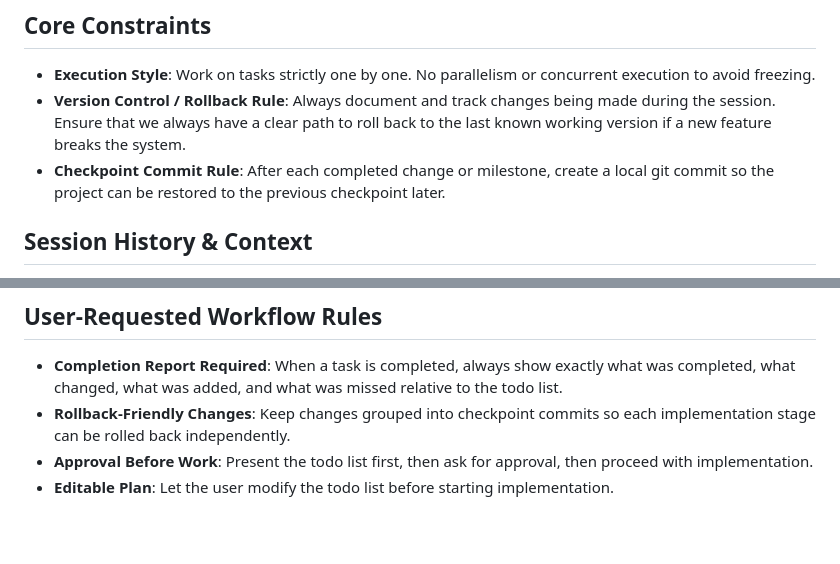
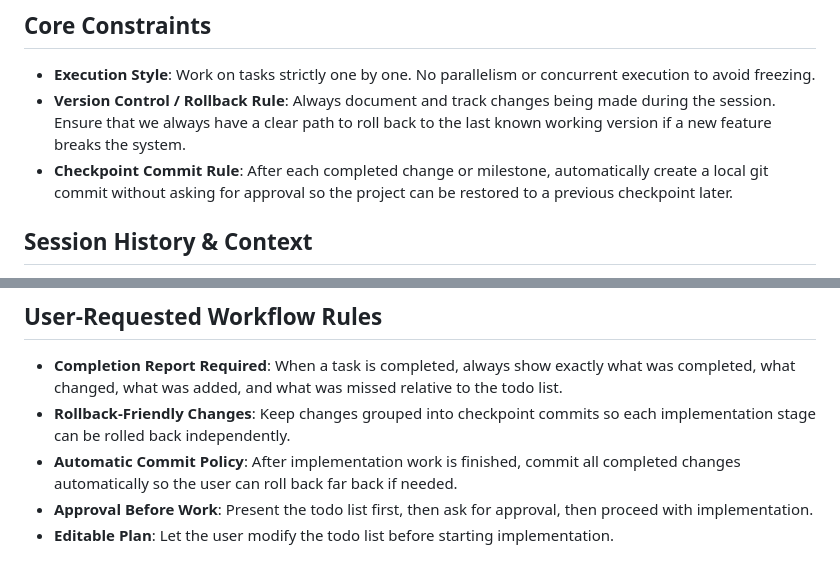
Before and after one commit to xLZDx/ai-crypto-trading-bot, a Markdown page: notes_for_ai.md, 2 parts joined by grey strips. Rendered like a GitHub page; blank space fills up the shorter version.

Commit message:
docs: add automatic checkpoint commit policy

```diff
--- a/notes_for_ai.md
+++ b/notes_for_ai.md
@@ -3,7 +3,7 @@
 ## Core Constraints
 - **Execution Style**: Work on tasks strictly one by one. No parallelism or concurrent execution to avoid freezing.
 - **Version Control / Rollback Rule**: Always document and track changes being made during the session. Ensure that we always have a clear path to roll back to the last known working version if a new feature breaks the system.
-- **Checkpoint Commit Rule**: After each completed change or milestone, create a local git commit so the project can be restored to the previous checkpoint later.
+- **Checkpoint Commit Rule**: After each completed change or milestone, automatically create a local git commit without asking for approval so the project can be restored to a previous checkpoint later.
 
 ## Session History & Context
 - **Current Project State**: AI Trading Assistance. Contains modules for data ingestion (Binance), analysis (Elliott Waves, Risk Management), engine (Order Manager, Trade Tracker), and a dashboard.
@@ -19,6 +19,7 @@
 ## User-Requested Workflow Rules
 - **Completion Report Required**: When a task is completed, always show exactly what was completed, what changed, what was added, and what was missed relative to the todo list.
 - **Rollback-Friendly Changes**: Keep changes grouped into checkpoint commits so each implementation stage can be rolled back independently.
+- **Automatic Commit Policy**: After implementation work is finished, commit all completed changes automatically so the user can roll back far back if needed.
 - **Approval Before Work**: Present the todo list first, then ask for approval, then proceed with implementation.
 - **Editable Plan**: Let the user modify the todo list before starting implementation.
 
```
